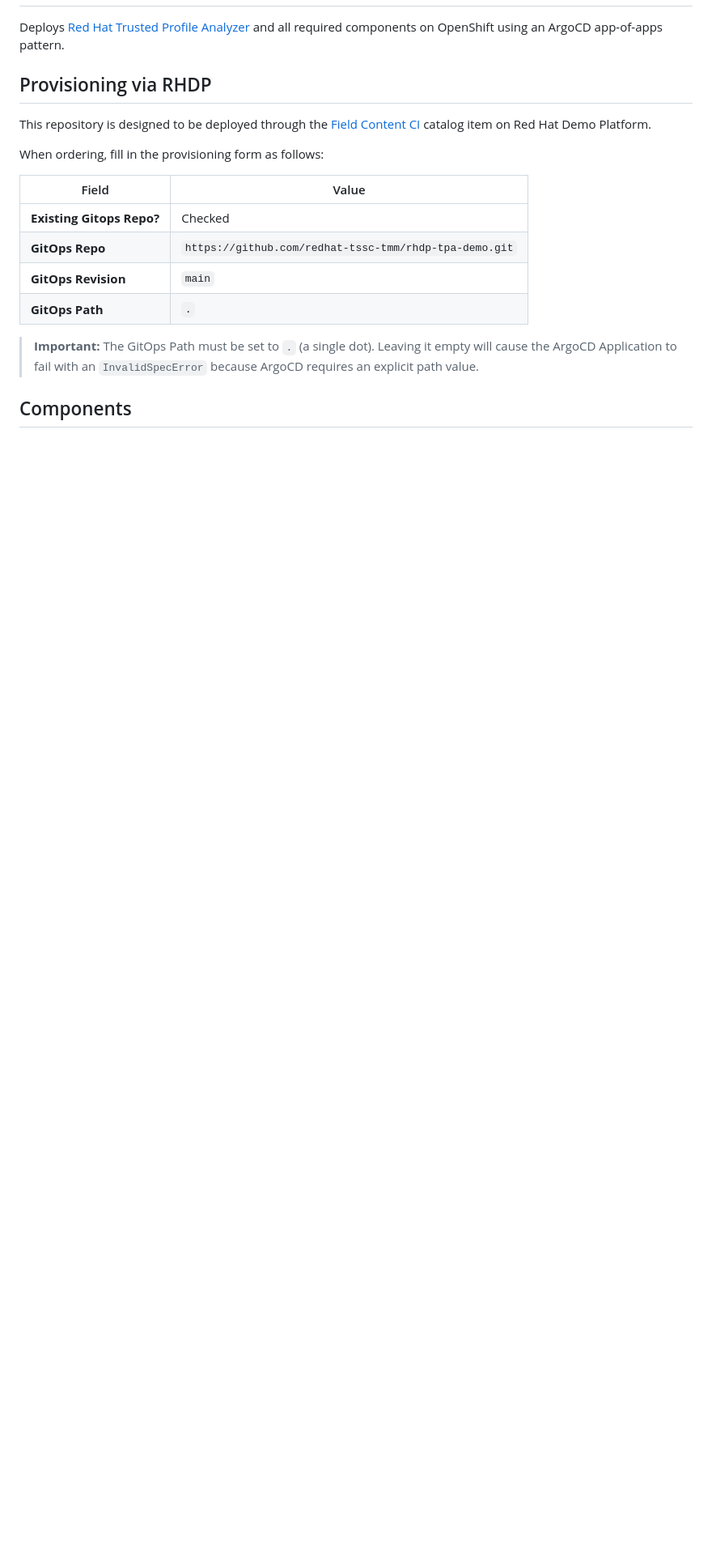
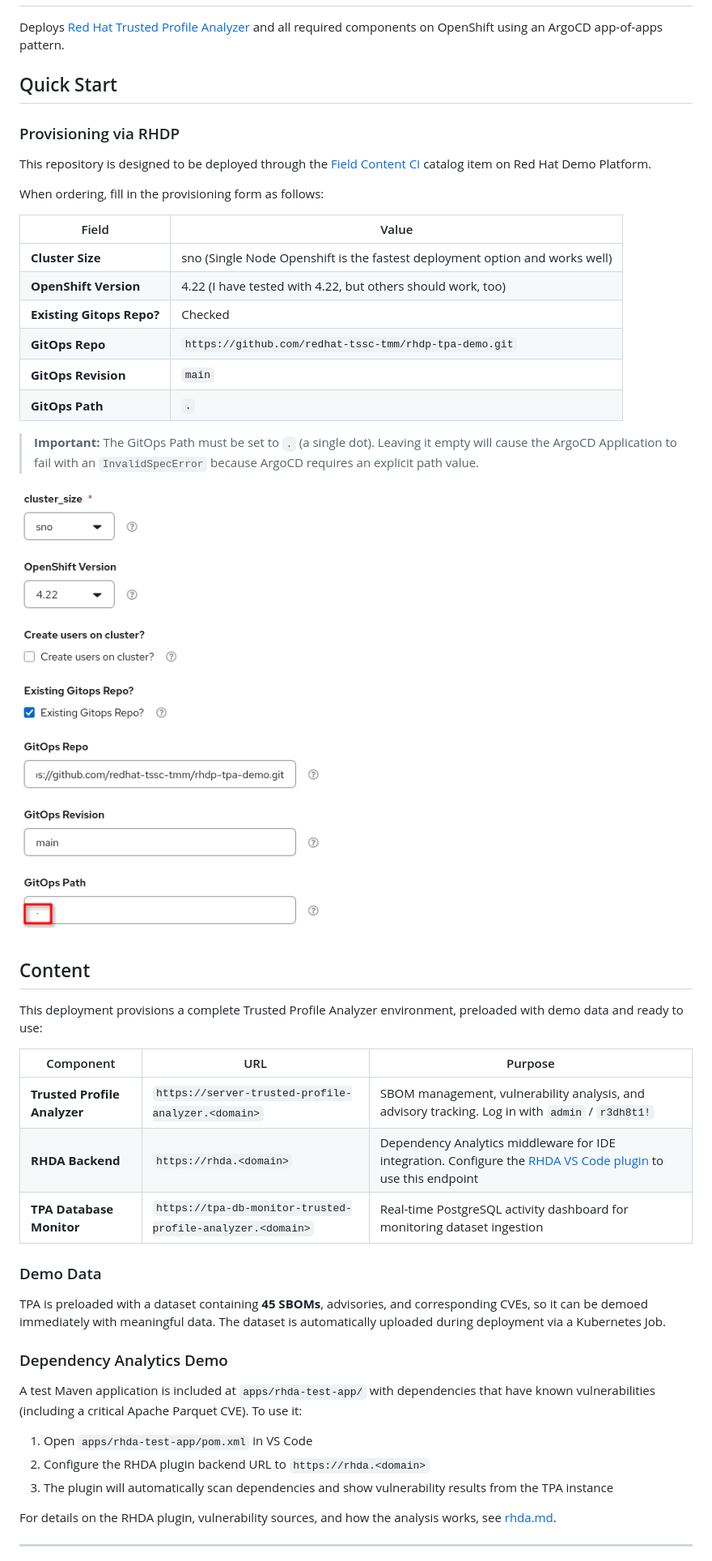
Before and after one commit to redhat-tssc-tmm/rhdp-tpa-demo, a Markdown page: README.md, the part around the change printed below. Shown: that part at 81% size. Rendered like a GitHub page; pictures changed too: docs/tpa-demo/images/provisioning-options.png (added); blank space fills up the shorter version.

Commit message:
Restructured readme

```diff
--- a/README.md
+++ b/README.md
@@ -2,14 +2,20 @@
 
 Deploys [Red Hat Trusted Profile Analyzer](https://docs.redhat.com/en/documentation/red_hat_trusted_profile_analyzer) and all required components on OpenShift using an ArgoCD app-of-apps pattern.
 
-## Provisioning via RHDP
+## Quick Start
+
+### Provisioning via RHDP
 
 This repository is designed to be deployed through the [Field Content CI](https://catalog.demo.redhat.com/catalog/all?item=babylon-catalog-prod%2Fpublished.ocp-field-asset.prod) catalog item on Red Hat Demo Platform.
 
 When ordering, fill in the provisioning form as follows:
 
+
+
 | Field | Value |
 |-------|-------|
+| **Cluster Size** | sno (Single Node Openshift is the fastest deployment option and works well) |
+| **OpenShift Version** | 4.22 (I have tested with 4.22, but others should work, too) |
 | **Existing Gitops Repo?** | Checked |
 | **GitOps Repo** | `https://github.com/redhat-tssc-tmm/rhdp-tpa-demo.git` |
 | **GitOps Revision** | `main` |
@@ -17,4 +23,31 @@ When ordering, fill in the provisioning form as follows:
 
 > **Important:** The GitOps Path must be set to `.` (a single dot). Leaving it empty will cause the ArgoCD Application to fail with an `InvalidSpecError` because ArgoCD requires an explicit path value.
 
-## Components
+![Provisioning Form](docs/tpa-demo/images/provisioning-options.png)
+
+## Content
+
+This deployment provisions a complete Trusted Profile Analyzer environment, preloaded with demo data and ready to use:
+
+| Component | URL | Purpose |
+|-----------|-----|---------|
+| **Trusted Profile Analyzer** | `https://server-trusted-profile-analyzer.<domain>` | SBOM management, vulnerability analysis, and advisory tracking. Log in with `admin` / `r3dh8t1!` |
+| **RHDA Backend** | `https://rhda.<domain>` | Dependency Analytics middleware for IDE integration. Configure the [RHDA VS Code plugin](https://marketplace.visualstudio.com/items?itemName=redhat.fabric8-analytics) to use this endpoint |
+| **TPA Database Monitor** | `https://tpa-db-monitor-trusted-profile-analyzer.<domain>` | Real-time PostgreSQL activity dashboard for monitoring dataset ingestion |
+
+### Demo Data
+
+TPA is preloaded with a dataset containing **45 SBOMs**, advisories, and corresponding CVEs, so it can be demoed immediately with meaningful data. The dataset is automatically uploaded during deployment via a Kubernetes Job.
+
+### Dependency Analytics Demo
+
+A test Maven application is included at `apps/rhda-test-app/` with dependencies that have known vulnerabilities (including a critical Apache Parquet CVE). To use it:
+
+1. Open `apps/rhda-test-app/pom.xml` in VS Code
+2. Configure the RHDA plugin backend URL to `https://rhda.<domain>`
+3. The plugin will automatically scan dependencies and show vulnerability results from the TPA instance
+
+For details on the RHDA plugin, vulnerability sources, and how the analysis works, see [rhda.md](rhda.md).
+
+---
+
```
Also changed, not shown: other parts of README.md (+15 -9 lines).
